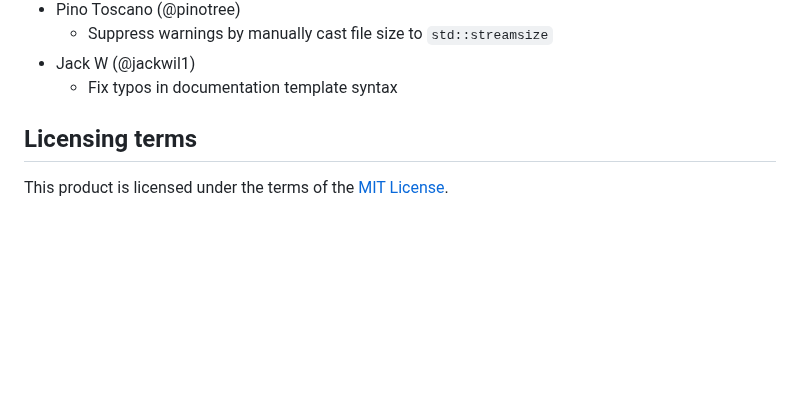
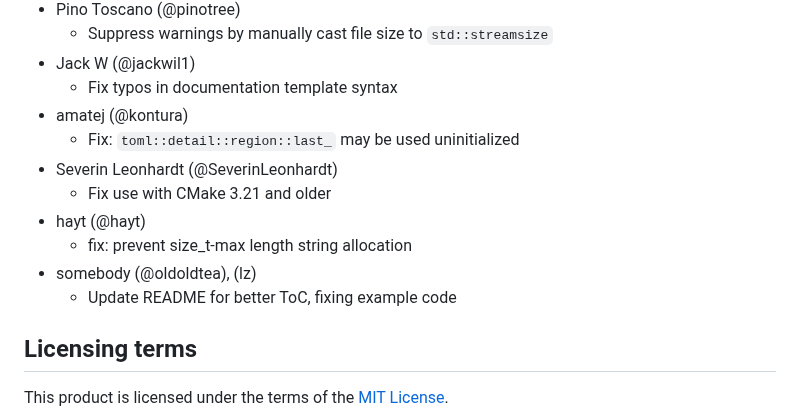
Before and after one commit to ToruNiina/toml11, a Markdown page: README_ja.md, the part around the change. Drawn GitHub-style; blank space fills up the shorter version.

```diff
--- a/README_ja.md
+++ b/README_ja.md
@@ -660,6 +660,14 @@ toml11 v3からは複数の破壊的変更が追加されています。
   - Suppress warnings by manually cast file size to `std::streamsize`
 - Jack W (@jackwil1)
   - Fix typos in documentation template syntax
+- amatej (@kontura)
+  - Fix: `toml::detail::region::last_` may be used uninitialized
+- Severin Leonhardt (@SeverinLeonhardt)
+  - Fix use with CMake 3.21 and older
+- hayt (@hayt)
+  - fix: prevent size_t-max length string allocation
+- somebody (@oldoldtea), (lz)
+  - Update README for better ToC, fixing example code
 
 ## Licensing terms
 
```
Also changed, not shown: README.md (+8 -0 lines).
